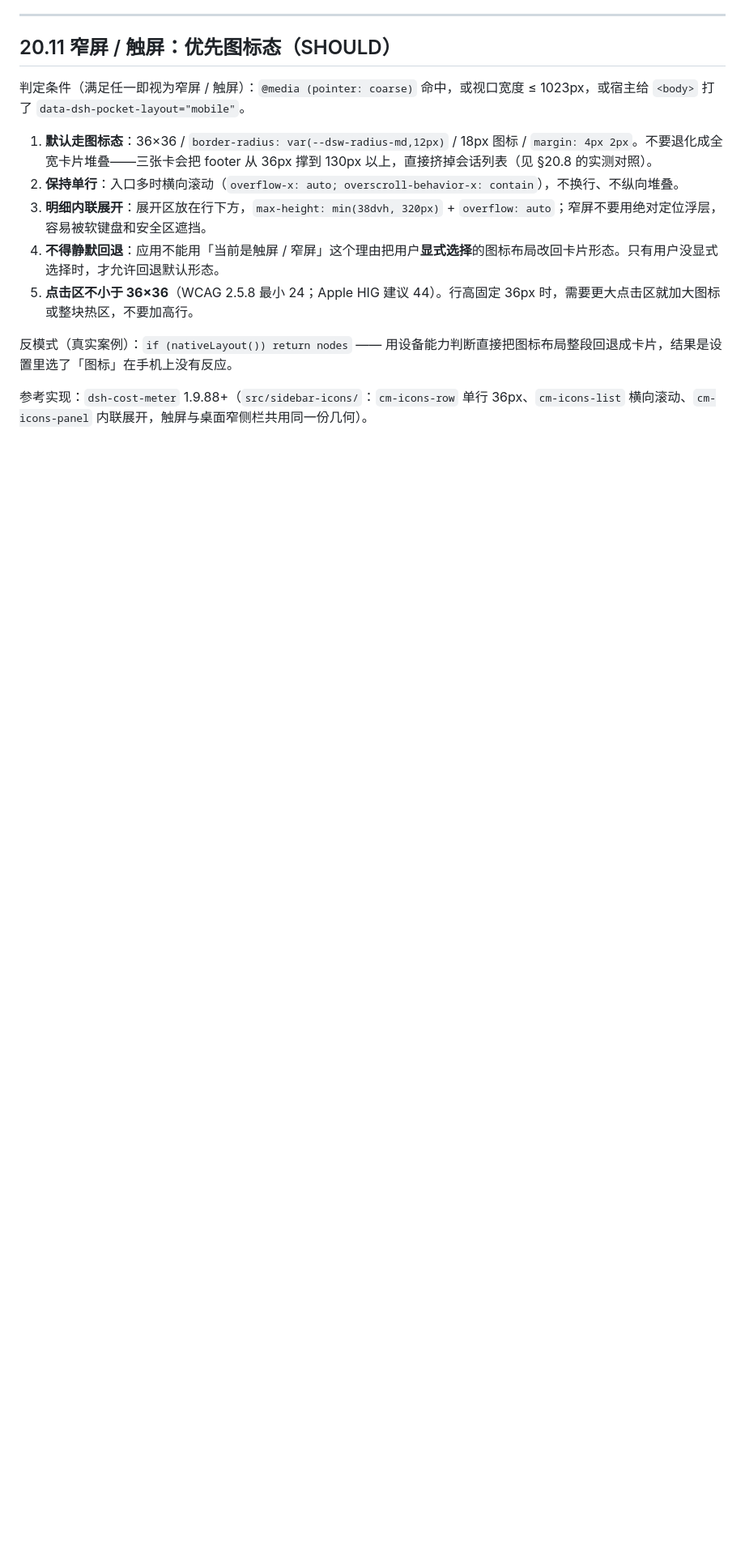
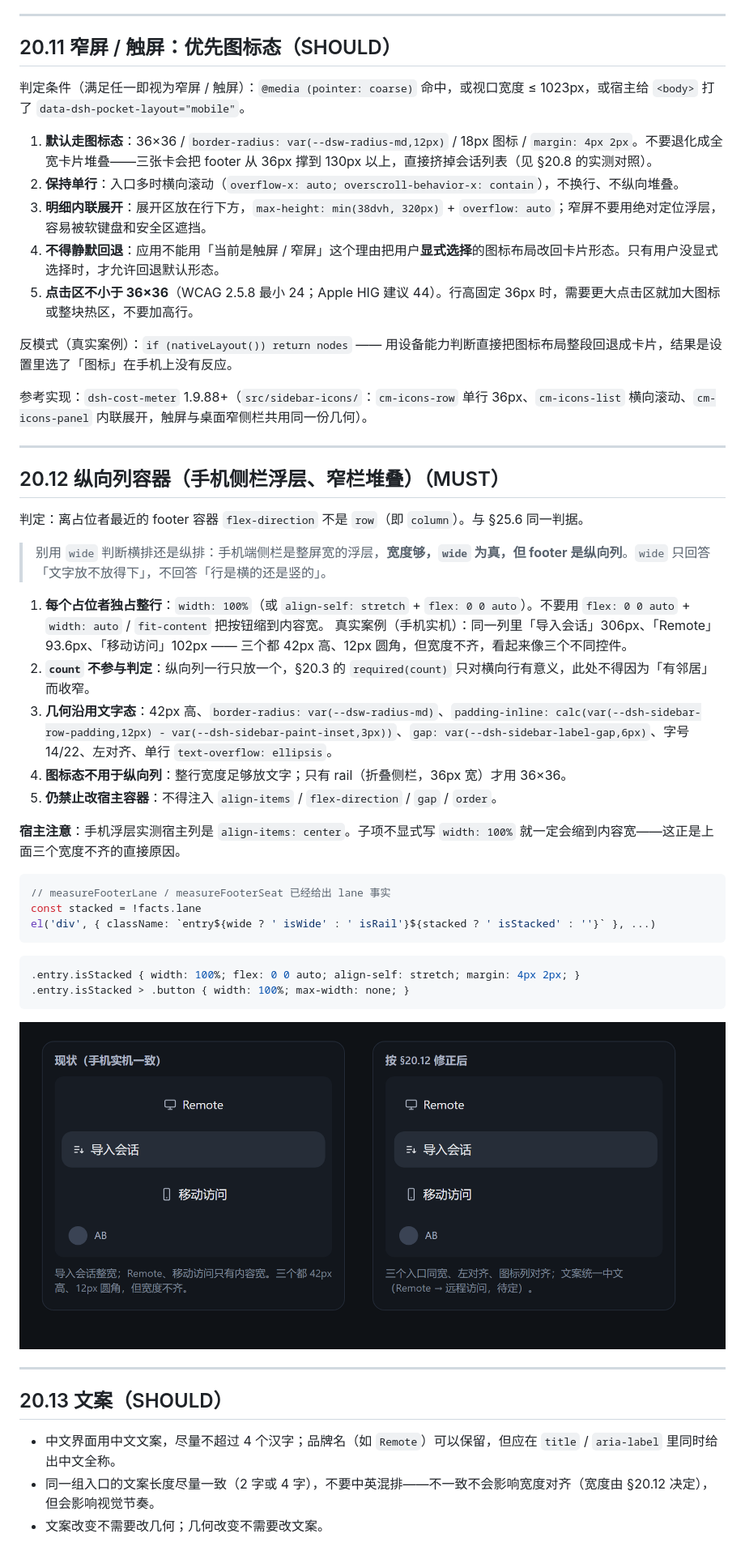
Before and after one commit to abworks-dev/dsh-plugin-ui-conventions, a Markdown page: conventions/20-sidebar-footer.md, the part around the change. Shown at 81% size. GitHub-like rendering; pictures changed too: docs/images/09-column-normalize.png (added); blank space fills up the shorter version.

Commit message:
docs(§20): 新增 20.12 纵向列容器（整行宽度）与 20.13 文案建议

````diff
--- a/conventions/20-sidebar-footer.md
+++ b/conventions/20-sidebar-footer.md
@@ -231,3 +231,41 @@ v1.0 用「全有或全无 + 容量公式」取代它。如果将来确实需要
 反模式（真实案例）：`if (nativeLayout()) return nodes` —— 用设备能力判断直接把图标布局整段回退成卡片，结果是设置里选了「图标」在手机上没有反应。
 
 参考实现：`dsh-cost-meter` 1.9.88+（`src/sidebar-icons/`：`cm-icons-row` 单行 36px、`cm-icons-list` 横向滚动、`cm-icons-panel` 内联展开，触屏与桌面窄侧栏共用同一份几何）。
+
+---
+
+## 20.12 纵向列容器（手机侧栏浮层、窄栏堆叠）（MUST）
+
+判定：离占位者最近的 footer 容器 `flex-direction` 不是 `row`（即 `column`）。与 §25.6 同一判据。
+
+> 别用 `wide` 判断横排还是纵排：手机端侧栏是整屏宽的浮层，**宽度够，`wide` 为真，但 footer 是纵向列**。`wide` 只回答「文字放不放得下」，不回答「行是横的还是竖的」。
+
+1. **每个占位者独占整行**：`width: 100%`（或 `align-self: stretch` + `flex: 0 0 auto`）。不要用 `flex: 0 0 auto` + `width: auto` / `fit-content` 把按钮缩到内容宽。
+   真实案例（手机实机）：同一列里「导入会话」306px、「Remote」93.6px、「移动访问」102px —— 三个都 42px 高、12px 圆角，但宽度不齐，看起来像三个不同控件。
+2. **`count` 不参与判定**：纵向列一行只放一个，§20.3 的 `required(count)` 只对横向行有意义，此处不得因为「有邻居」而收窄。
+3. **几何沿用文字态**：42px 高、`border-radius: var(--dsw-radius-md)`、`padding-inline: calc(var(--dsh-sidebar-row-padding,12px) - var(--dsh-sidebar-paint-inset,3px))`、`gap: var(--dsh-sidebar-label-gap,6px)`、字号 14/22、左对齐、单行 `text-overflow: ellipsis`。
+4. **图标态不用于纵向列**：整行宽度足够放文字；只有 rail（折叠侧栏，36px 宽）才用 36×36。
+5. **仍禁止改宿主容器**：不得注入 `align-items` / `flex-direction` / `gap` / `order`。
+
+**宿主注意**：手机浮层实测宿主列是 `align-items: center`。子项不显式写 `width: 100%` 就一定会缩到内容宽——这正是上面三个宽度不齐的直接原因。
+
+```ts
+// measureFooterLane / measureFooterSeat 已经给出 lane 事实
+const stacked = !facts.lane
+el('div', { className: `entry${wide ? ' isWide' : ' isRail'}${stacked ? ' isStacked' : ''}` }, ...)
+```
+
+```css
+.entry.isStacked { width: 100%; flex: 0 0 auto; align-self: stretch; margin: 4px 2px; }
+.entry.isStacked > .button { width: 100%; max-width: none; }
+```
+
+![纵向列：修正前 / 后](../docs/images/09-column-normalize.png)
+
+---
+
+## 20.13 文案（SHOULD）
+
+- 中文界面用中文文案，尽量不超过 4 个汉字；品牌名（如 `Remote`）可以保留，但应在 `title` / `aria-label` 里同时给出中文全称。
+- 同一组入口的文案长度尽量一致（2 字或 4 字），不要中英混排——不一致不会影响宽度对齐（宽度由 §20.12 决定），但会影响视觉节奏。
+- 文案改变不需要改几何；几何改变不需要改文案。
````
Also changed, not shown: CHANGELOG.md (+6 -0 lines), README.md (+1 -1 lines).
